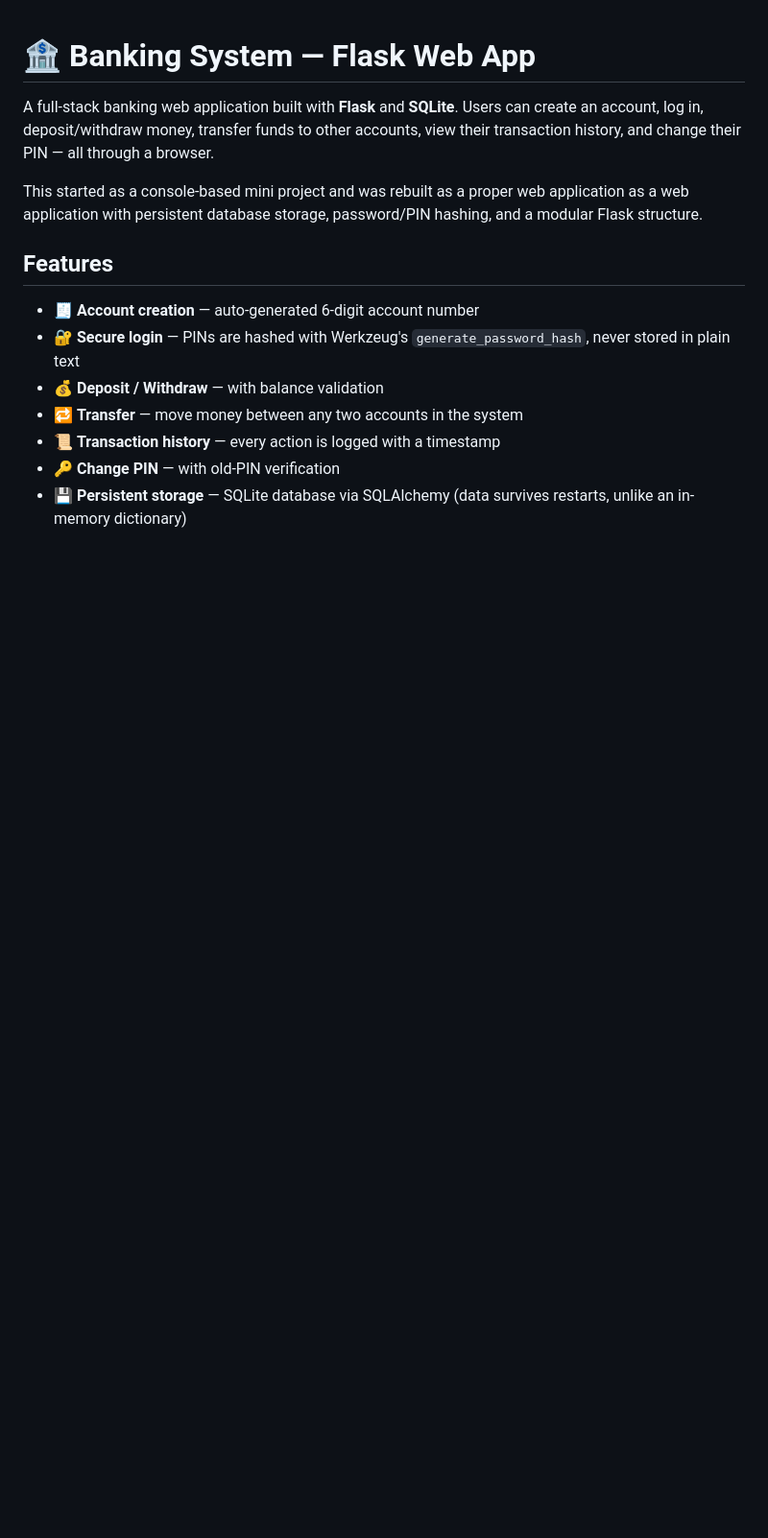
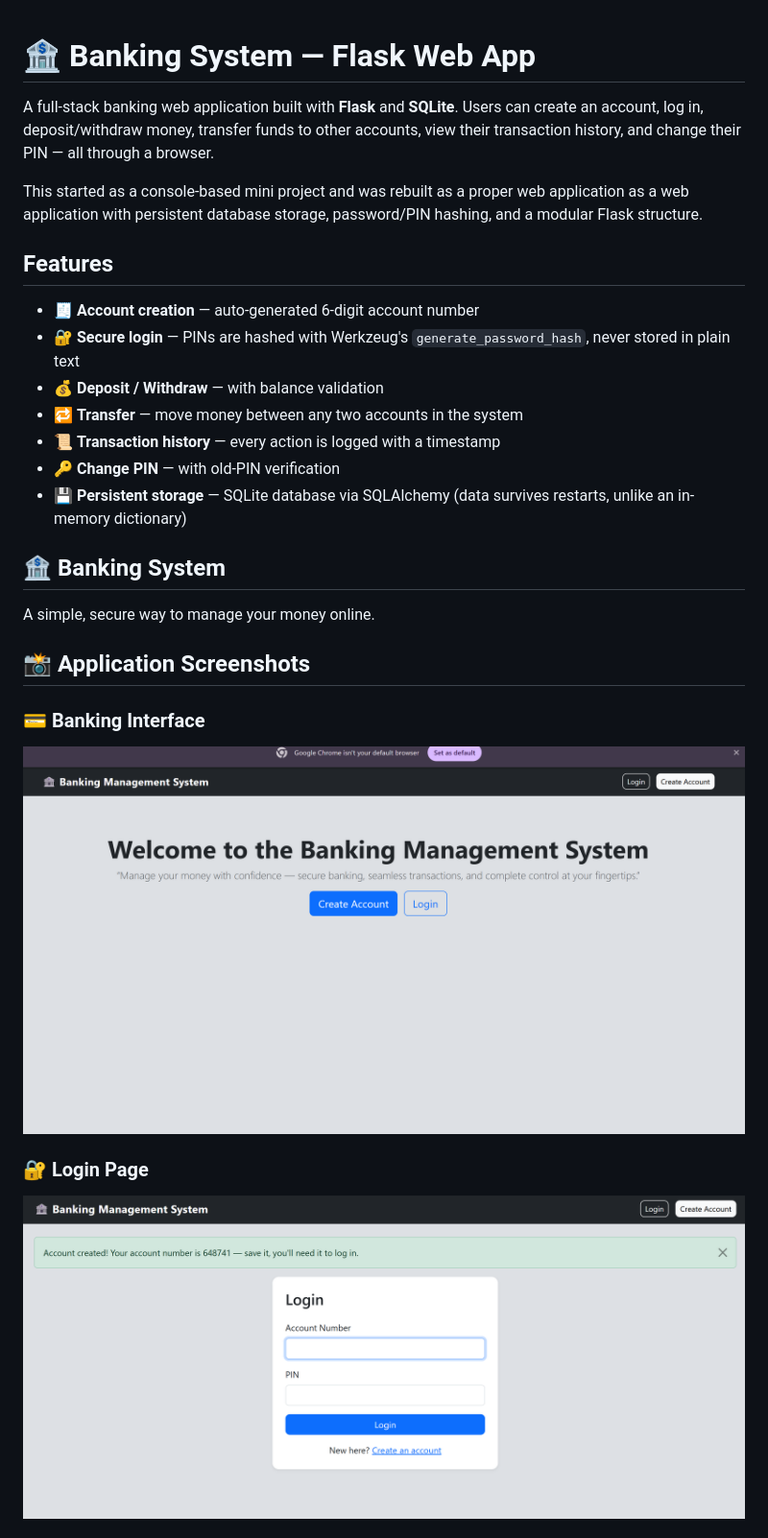
Before and after one commit to tejadivi19-dev/banking-management-system-project, a Markdown page: README.md, the part around one of its changes. Shown at 96% size. GitHub-like rendering; pictures changed too: images/interface.png, images/login.png; blank space fills up the shorter version.

```diff
--- a/README.md
+++ b/README.md
@@ -18,3 +18,17 @@ password/PIN hashing, and a modular Flask structure.
 - 📜 **Transaction history** — every action is logged with a timestamp
 - 🔑 **Change PIN** — with old-PIN verification
 - 💾 **Persistent storage** — SQLite database via SQLAlchemy (data survives restarts, unlike an in-memory dictionary)
+
+## 🏦 Banking System
+
+A simple, secure way to manage your money online.
+
+## 📸 Application Screenshots
+
+### 💳 Banking Interface
+![Banking Interface](images/interface.png)
+
+
+### 🔐 Login Page
+![Login Page](images/login.png)
+
```
Also changed, not shown: other parts of README.md (+8 -0 lines), images/create_acc.png, images/dashboard.png (added), images/dashbord.png (deleted).
